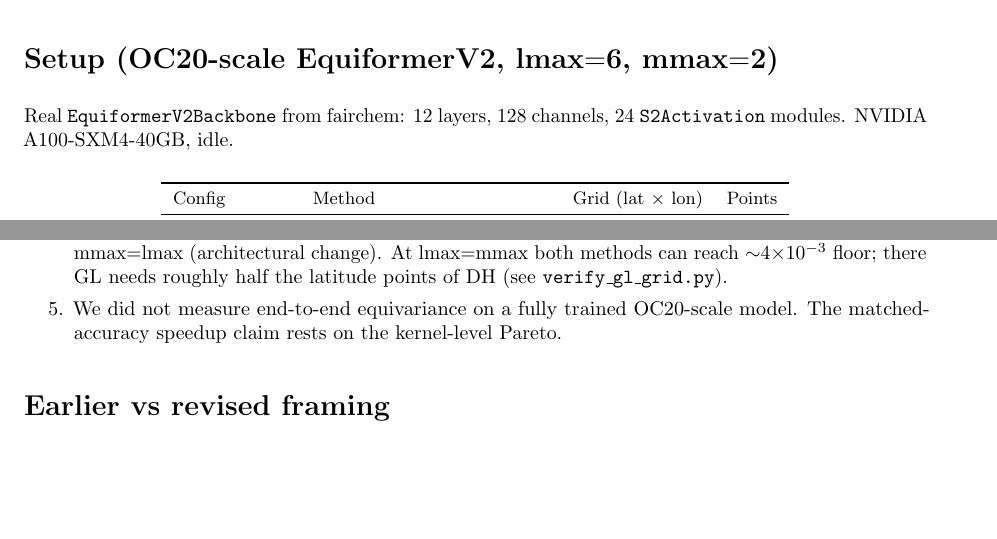
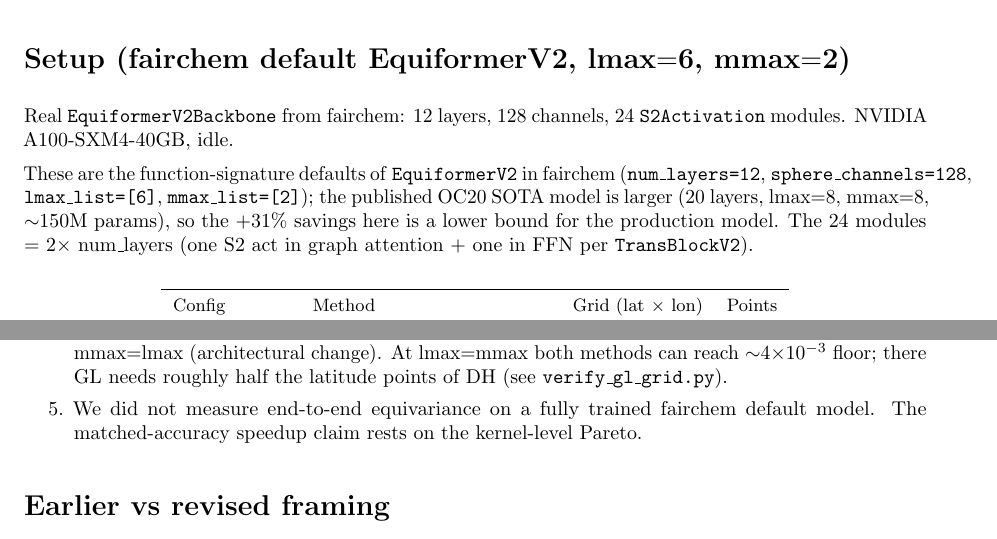
Before and after one commit to He-Wenhao/S2_activation, a LaTeX document (results/expG_quadrature/report.tex): two parts of pages 1 and 2 of 2, joined at a grey line, cut so that both start at the same text, the shorter picture padded with empty space. Compiled offline with pdfLaTeX.

Commit message:
Correct misleading 'OC20-scale' label - it's fairchem default, not OC20 SOTA
Earlier reports called the 12-layer / 128ch / lmax=6 / mmax=2 config
'OC20-scale'. That's misleading: those are the function-signature defaults
of fairchem's EquiformerV2 class, but the published OC20 SOTA model
(Liao et al. ICLR 2024) is larger - 20 layers, lmax=8, mmax=8 (~150M params).

Updated wording in README, PDF report, and plot title to say 'fairchem
default' instead of 'OC20-scale'. Added a note that the +31% savings
is therefore a lower bound for the actual production OC20 model.

Also documented why 24 = 2 * num_layers (each TransBlockV2 has one
S2 activation in graph-attention + one in FFN, verified via the patch log).

Co-Authored-By: Claude Opus 4.7 (1M context) <noreply@anthropic.com>

```diff
--- a/results/expG_quadrature/report.tex
+++ b/results/expG_quadrature/report.tex
@@ -27,10 +27,18 @@
 What is the right way to compare DH vs GL? \textbf{Same equivariance error},
 then ask how much wall-clock time each method needs to reach it.
 
-\section*{Setup (OC20-scale EquiformerV2, lmax$=$6, mmax$=$2)}
+\section*{Setup (fairchem default EquiformerV2, lmax$=$6, mmax$=$2)}
 
 Real \texttt{EquiformerV2Backbone} from fairchem: 12 layers, 128 channels,
 24 \texttt{S2Activation} modules. NVIDIA A100-SXM4-40GB, idle.
+
+These are the function-signature defaults of \texttt{EquiformerV2}
+in fairchem (\texttt{num\_layers=12}, \texttt{sphere\_channels=128},
+\texttt{lmax\_list=[6]}, \texttt{mmax\_list=[2]}); the published OC20
+SOTA model is larger (20 layers, lmax=8, mmax=8, $\sim$150M params),
+so the $+31\%$ savings here is a lower bound for the production model.
+The 24 modules $=$ $2 \times$ num\_layers (one S2 act in graph attention
+$+$ one in FFN per \texttt{TransBlockV2}).
 
 \begin{center}
 \small
@@ -109,7 +117,7 @@
   GL needs roughly half the latitude points of DH (see
   \texttt{verify\_gl\_grid.py}).
 \item We did not measure end-to-end equivariance on a fully trained
-  OC20-scale model. The matched-accuracy speedup claim rests on the
+  fairchem default model. The matched-accuracy speedup claim rests on the
   kernel-level Pareto.
 \end{enumerate}
 
```
Also changed, not shown: results/expG_quadrature/README.md, results/expG_quadrature/pareto.pdf, results/expG_quadrature/pareto.png, results/expG_quadrature/report.pdf, 1 other file.
